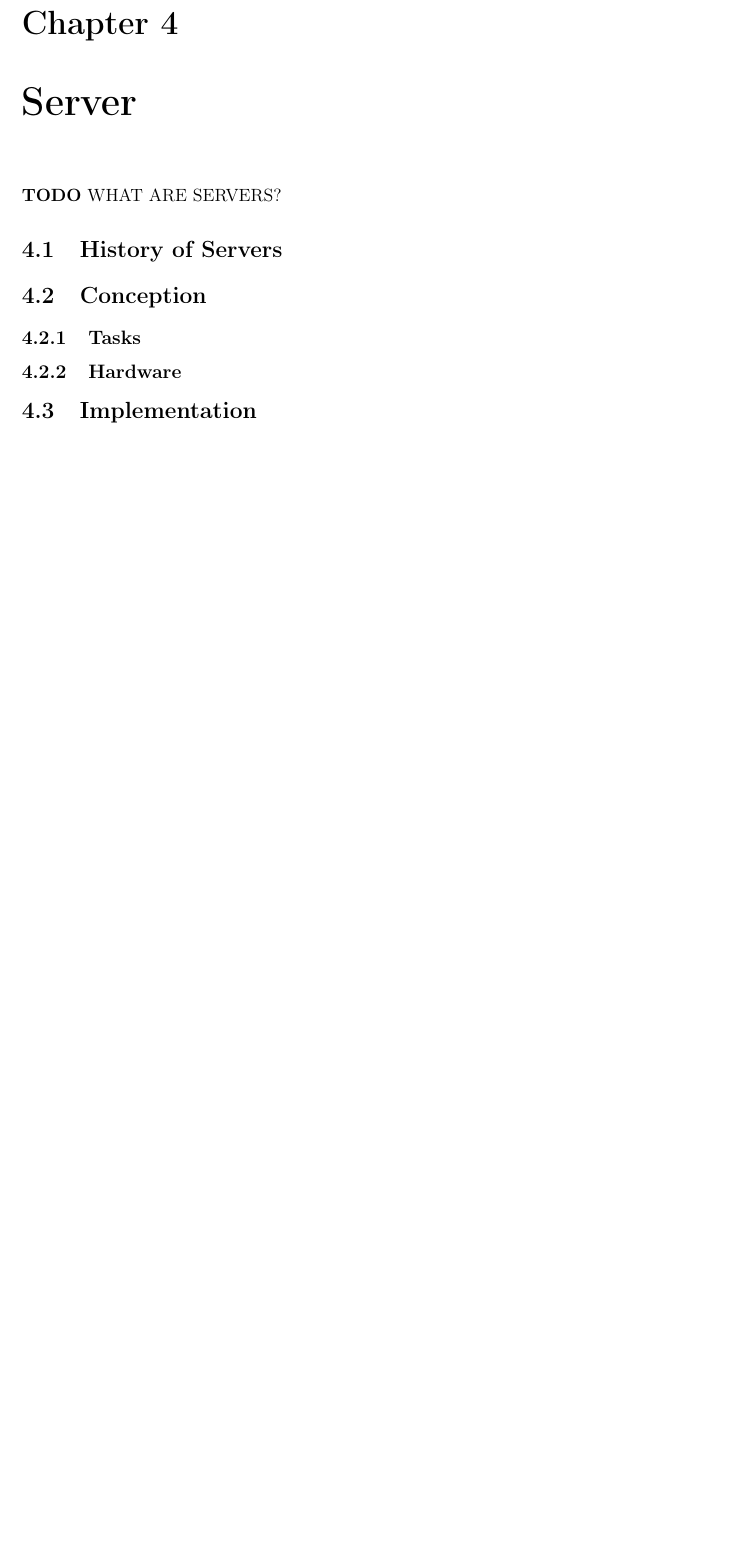
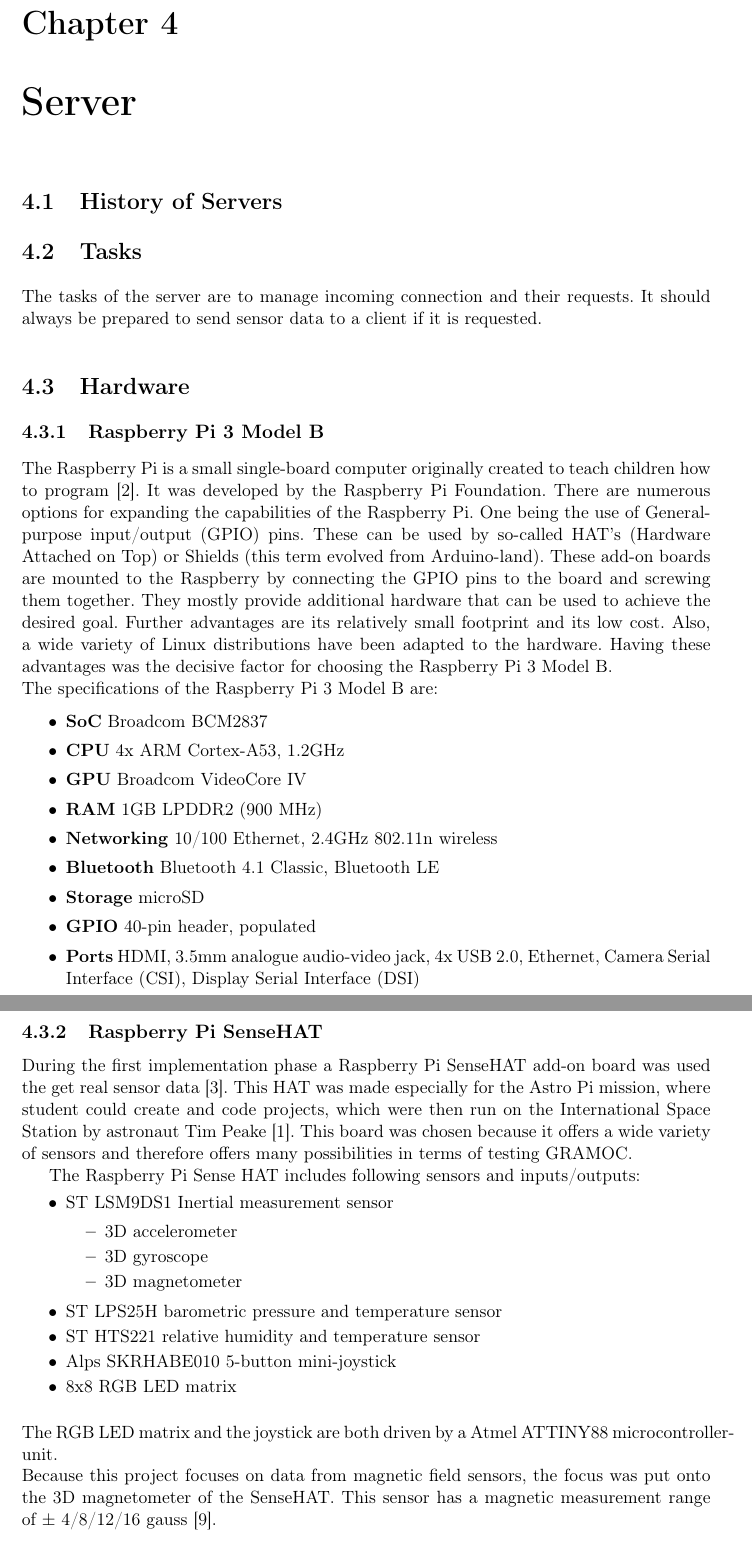
Before and after one commit to nicokratky/diploma-thesis, a LaTeX thesis (_Diplomarbeit.tex, which reads server.tex): part of page 16 of 21 before the commit and two parts of pages 16 and 17 of 22 after it, the two joined at a grey line, cut so that both start at the same text, the shorter picture padded with empty space. Compiled offline with pdfLaTeX.

Commit message:
continued writing on server

```diff
--- a/server.tex
+++ b/server.tex
@@ -1,13 +1,48 @@
 \chapter{Server}
 \label{ch:server}
 
-\textbf{TODO} WHAT ARE SERVERS?
-
 \section{History of Servers}
 
-\section{Conception}
-\subsection{Tasks}
-\subsection{Hardware}
+\section{Tasks}
+The tasks of the server are to manage incoming connection and their requests. It should always be prepared to send sensor data to a client if it is requested.
+\section{Hardware}
+\subsection{Raspberry Pi 3 Model B}
+The Raspberry Pi is a small single-board computer originally created to teach children how to program \cite{RasPi}. It was developed by the Raspberry Pi Foundation. There are numerous options for expanding the capabilities of the Raspberry Pi. One being the use of General-purpose input/output (GPIO) pins. These can be used by so-called HAT's (Hardware Attached on Top) or Shields (this term evolved from Arduino-land). These add-on boards are mounted to the Raspberry by connecting the GPIO pins to the board and screwing them together. They mostly provide additional hardware that can be used to achieve the desired goal. Further advantages are its relatively small footprint and its low cost. Also, a wide variety of Linux distributions have been adapted to the hardware. Having these advantages was the decisive factor for choosing the Raspberry Pi 3 Model B.\\
+The specifications of the Raspberry Pi 3 Model B are:
+
+\begin{itemize}
+	\item \textbf{SoC} Broadcom BCM2837
+	\item \textbf{CPU} 4x ARM Cortex-A53, 1.2GHz
+	\item \textbf{GPU} Broadcom VideoCore IV
+	\item \textbf{RAM} 1GB LPDDR2 (900 MHz)
+	\item \textbf{Networking} 10/100 Ethernet, 2.4GHz 802.11n wireless
+	\item \textbf{Bluetooth} Bluetooth 4.1 Classic, Bluetooth LE
+	\item \textbf{Storage} microSD
+	\item \textbf{GPIO} 40-pin header, populated
+	\item \textbf{Ports} HDMI, 3.5mm analogue audio-video jack, 4x USB 2.0, Ethernet, Camera Serial Interface (CSI), Display Serial Interface (DSI)
+\end{itemize}
+
+\subsection{Raspberry Pi SenseHAT}
+
+During the first implementation phase a Raspberry Pi SenseHAT add-on board was used the get real sensor data \cite{SenseHAT}. This HAT was made especially for the Astro Pi mission, where student could create and code projects, which were then run on the International Space Station by astronaut Tim Peake \cite{AstroPiMission}. This board was chosen because it offers a wide variety of sensors and therefore offers many possibilities in terms of testing GRAMOC.
+
+The Raspberry Pi Sense HAT includes following sensors and inputs/outputs:
+
+\begin{itemize}
+	\item ST LSM9DS1 Inertial measurement sensor
+		\begin{itemize}
+			\item 3D accelerometer
+			\item 3D gyroscope
+			\item 3D magnetometer
+		\end{itemize}
+	\item ST LPS25H barometric pressure and temperature sensor
+	\item ST HTS221 relative humidity and temperature sensor
+	\item Alps SKRHABE010 5-button mini-joystick
+	\item 8x8 RGB LED matrix
+\end{itemize}
+\bigskip
+The RGB LED matrix and the joystick are both driven by a Atmel ATTINY88 microcontroller-unit.\\
+Because this project focuses on data from magnetic field sensors, the focus was put onto the 3D magnetometer of the SenseHAT. This sensor has a magnetic measurement range of $\pm$ 4/8/12/16 gauss \cite{InertialSensorsManual}.
 
 \section{Implementation}
 \subsection{Programming Language}
```
Also changed, not shown: references.bib (+25 -0 lines).
